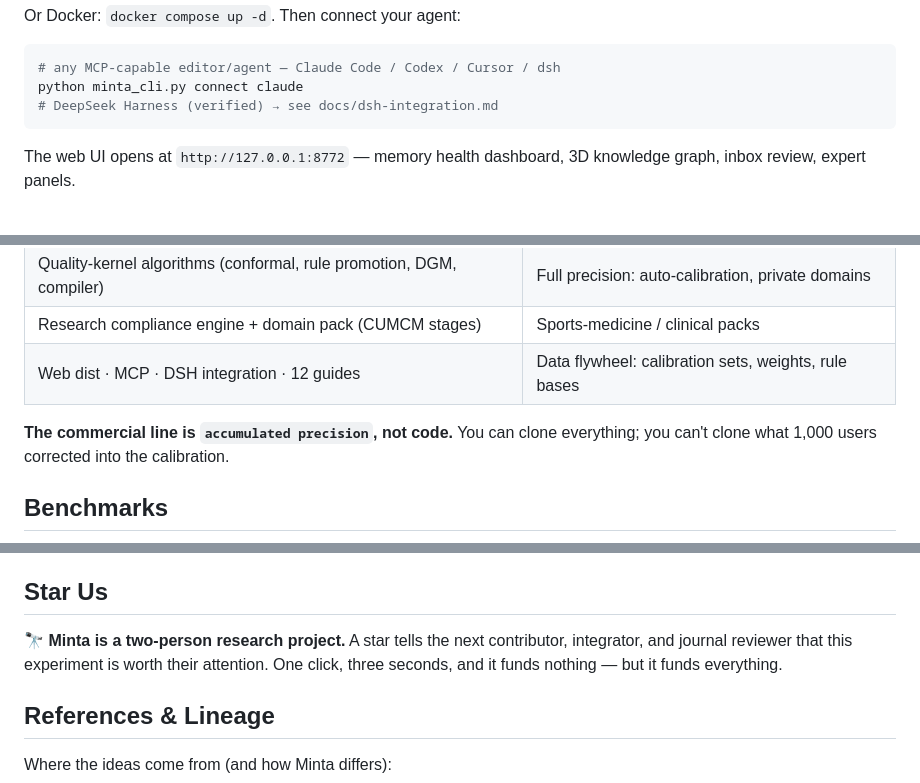
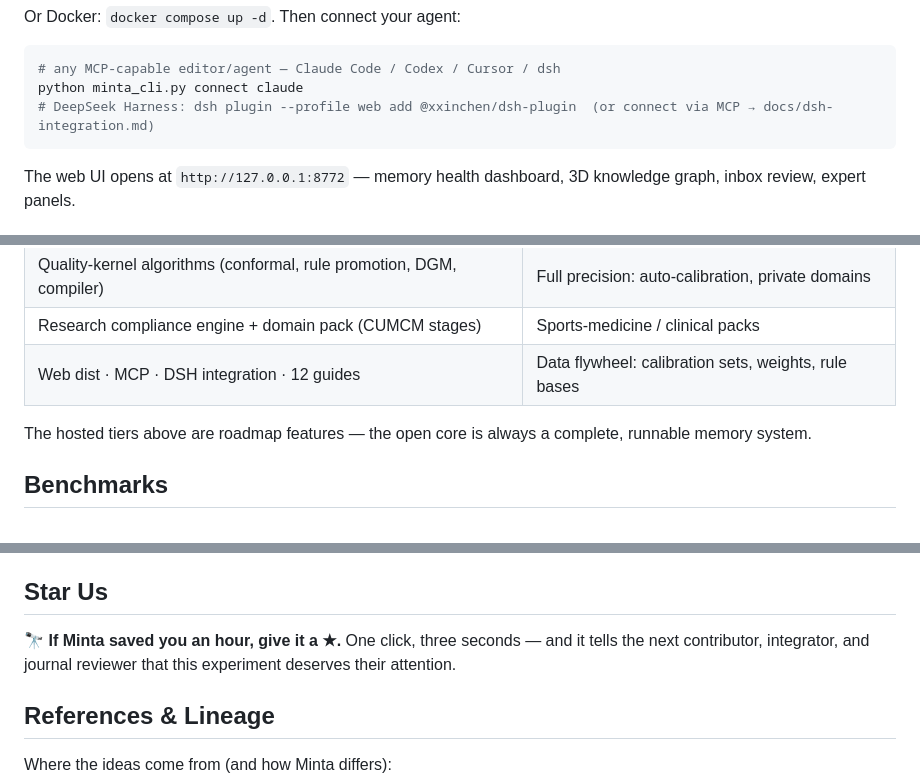
Before and after one commit to xinchen03/minta, a Markdown page: README.md, 3 parts joined by grey strips. Drawn GitHub-style.

Commit message:
docs: simplify star ask, drop two-person claim, add npm/dsh quick-start line, neutralize open-core wording (EN/ZH/JA)

````diff
--- a/README.md
+++ b/README.md
@@ -77,7 +75,7 @@ Or Docker: `docker compose up -d`. Then connect your agent:
 ```bash
 # any MCP-capable editor/agent — Claude Code / Codex / Cursor / dsh
 python minta_cli.py connect claude
-# DeepSeek Harness (verified) → see docs/dsh-integration.md
+# DeepSeek Harness: dsh plugin --profile web add @xxinchen/dsh-plugin  (or connect via MCP → docs/dsh-integration.md)
 ```
 
 The web UI opens at `http://127.0.0.1:8772` — memory health dashboard, 3D knowledge graph, inbox review, expert panels.
@@ -119,7 +117,7 @@ Agent integration per editor → [`docs/mcp-integration.md`](docs/mcp-integratio
 | Research compliance engine + domain pack (CUMCM stages) | Sports-medicine / clinical packs |
 | Web dist · MCP · DSH integration · 12 guides | Data flywheel: calibration sets, weights, rule bases |
 
-**The commercial line is `accumulated precision`, not code.** You can clone everything; you can't clone what 1,000 users corrected into the calibration.
+The hosted tiers above are roadmap features — the open core is always a complete, runnable memory system.
 
 ## Benchmarks
 
@@ -199,10 +197,9 @@ actually done. The long thesis:
 
 ## Star Us
 
-🔭 **Minta is a two-person research project.** A star tells the next
-contributor, integrator, and journal reviewer that this experiment is worth
-their attention. One click, three seconds, and it funds nothing — but it funds
-everything.
+🔭 **If Minta saved you an hour, give it a ★.** One click, three seconds —
+and it tells the next contributor, integrator, and journal reviewer that this
+experiment deserves their attention.
 
 ## References & Lineage
 
````
Also changed, not shown: other parts of README.md (+0 -2 lines), README_ja.md (+3 -5 lines), README_zh.md (+3 -5 lines).
